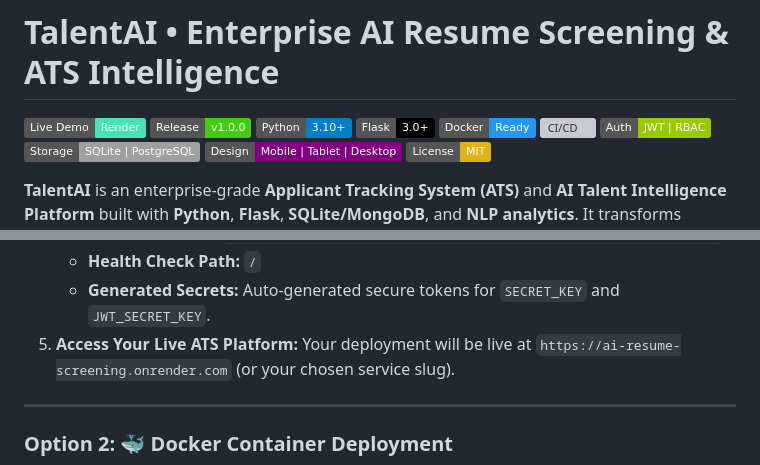
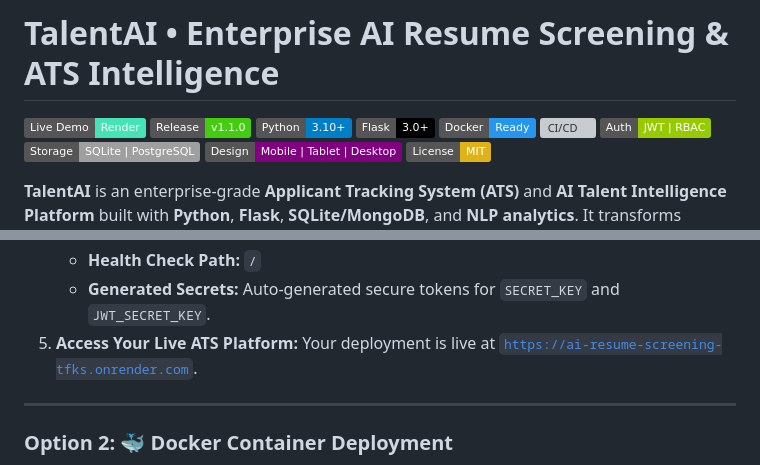
Before and after one commit to anujmundu/ai-resume-screening, a Markdown page: README.md, 2 parts joined by grey strips. Drawn GitHub-style; badges without logos; grey boxes are pictures that could not be loaded.

Commit message:
docs: document verified live cloud URL on Render

```diff
--- a/README.md
+++ b/README.md
@@ -1,7 +1,7 @@
 # TalentAI &bull; Enterprise AI Resume Screening & ATS Intelligence
 
-[![Live Demo](https://img.shields.io/badge/Live%20Demo-Render-46E3B7.svg?style=flat&logo=render&logoColor=white)](https://ai-resume-screening.onrender.com)
-[![Release](https://img.shields.io/badge/Release-v1.0.0-success.svg)](https://github.com/anujmundu/ai-resume-screening/releases)
+[![Live Demo](https://img.shields.io/badge/Live%20Demo-Render-46E3B7.svg?style=flat&logo=render&logoColor=white)](https://ai-resume-screening-tfks.onrender.com)
+[![Release](https://img.shields.io/badge/Release-v1.1.0-success.svg)](https://github.com/anujmundu/ai-resume-screening/releases)
 [![Python](https://img.shields.io/badge/Python-3.10%2B-blue.svg)](https://www.python.org/)
 [![Flask](https://img.shields.io/badge/Flask-3.0%2B-black.svg)](https://flask.palletsprojects.com/)
 [![Docker](https://img.shields.io/badge/Docker-Ready-2496ED.svg)](Dockerfile)
@@ -882,7 +882,7 @@ TalentAI is configured for deterministic, zero-configuration cloud deployment vi
    - **Health Check Path:** `/`
    - **Generated Secrets:** Auto-generated secure tokens for `SECRET_KEY` and `JWT_SECRET_KEY`.
 5. **Access Your Live ATS Platform:**
-   Your deployment will be live at `https://ai-resume-screening.onrender.com` (or your chosen service slug).
+   Your deployment is live at [`https://ai-resume-screening-tfks.onrender.com`](https://ai-resume-screening-tfks.onrender.com).
 
 ---
 
```
